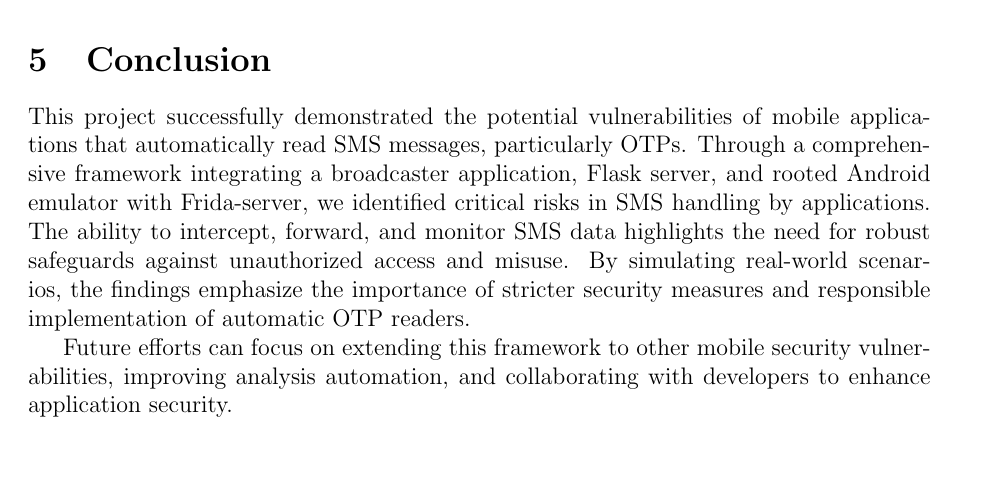
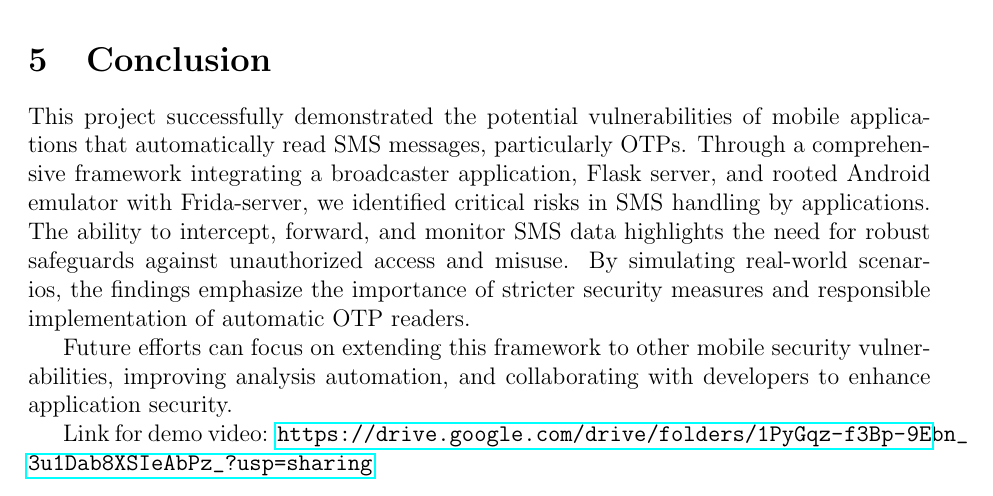
Before and after one commit to White-Devil09/MiniProject, a LaTeX paper (Report/report.tex): part of page 10 of 10, cut so that both start at the same text, the shorter picture padded with empty space. Compiled offline with pdfLaTeX.

Commit message:
added drive link

```diff
--- a/Report/report.tex
+++ b/Report/report.tex
@@ -223,5 +223,5 @@ This project successfully demonstrated the potential vulnerabilities of mobile a
 
 Future efforts can focus on extending this framework to other mobile security vulnerabilities, improving analysis automation, and collaborating with developers to enhance application security.
 
-
+Link for demo video: \url{https://drive.google.com/drive/folders/1PyGqz-f3Bp-9Ebn_3u1Dab8XSIeAbPz_?usp=sharing}
 \end{document}
```
Also changed, not shown: README.md.
